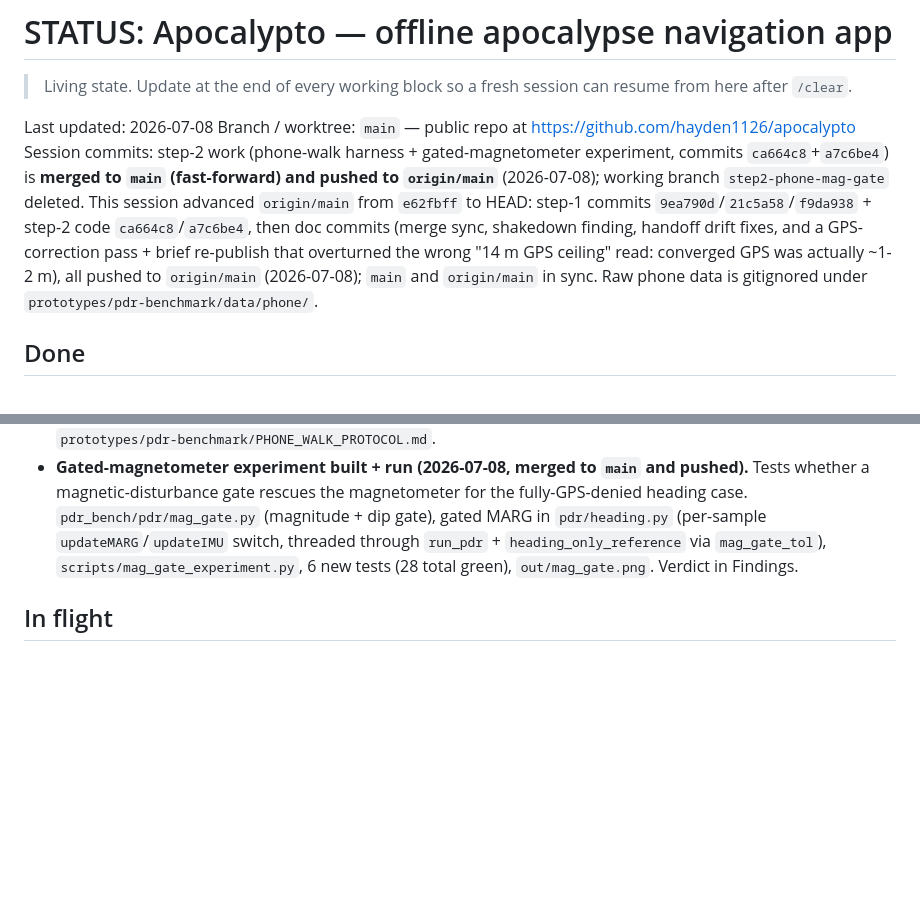
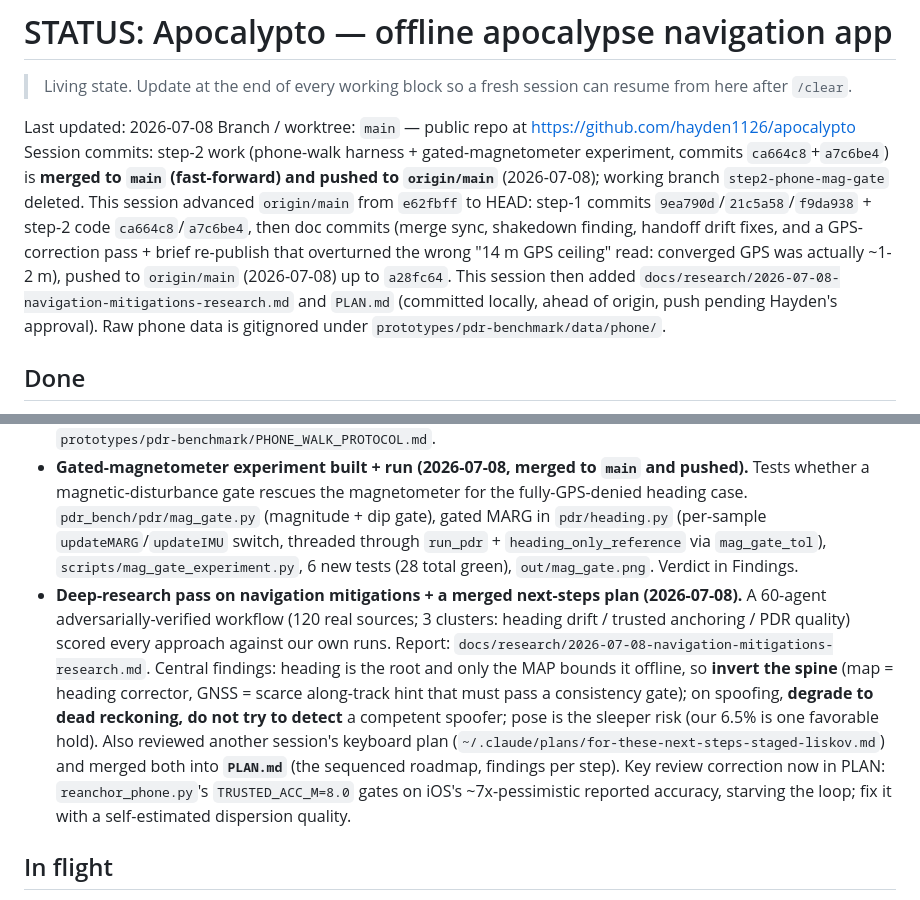
Before and after one commit to hayden1126/apocalypto, a Markdown page: STATUS.md, 2 parts joined by grey strips. Drawn GitHub-style; blank space fills up the shorter version.

```diff
--- a/STATUS.md
+++ b/STATUS.md
@@ -4,7 +4,7 @@
 
 Last updated: 2026-07-08
 Branch / worktree: `main` — public repo at https://github.com/hayden1126/apocalypto
-Session commits: step-2 work (phone-walk harness + gated-magnetometer experiment, commits `ca664c8`+`a7c6be4`) is **merged to `main` (fast-forward) and pushed to `origin/main`** (2026-07-08); working branch `step2-phone-mag-gate` deleted. This session advanced `origin/main` from `e62fbff` to HEAD: step-1 commits `9ea790d`/`21c5a58`/`f9da938` + step-2 code `ca664c8`/`a7c6be4`, then doc commits (merge sync, shakedown finding, handoff drift fixes, and a GPS-correction pass + brief re-publish that overturned the wrong "14 m GPS ceiling" read: converged GPS was actually ~1-2 m), all pushed to `origin/main` (2026-07-08); `main` and `origin/main` in sync. Raw phone data is gitignored under `prototypes/pdr-benchmark/data/phone/`.
+Session commits: step-2 work (phone-walk harness + gated-magnetometer experiment, commits `ca664c8`+`a7c6be4`) is **merged to `main` (fast-forward) and pushed to `origin/main`** (2026-07-08); working branch `step2-phone-mag-gate` deleted. This session advanced `origin/main` from `e62fbff` to HEAD: step-1 commits `9ea790d`/`21c5a58`/`f9da938` + step-2 code `ca664c8`/`a7c6be4`, then doc commits (merge sync, shakedown finding, handoff drift fixes, and a GPS-correction pass + brief re-publish that overturned the wrong "14 m GPS ceiling" read: converged GPS was actually ~1-2 m), pushed to `origin/main` (2026-07-08) up to `a28fc64`. This session then added `docs/research/2026-07-08-navigation-mitigations-research.md` and `PLAN.md` (committed locally, ahead of origin, push pending Hayden's approval). Raw phone data is gitignored under `prototypes/pdr-benchmark/data/phone/`.
 
 ## Done
 - **Git initialized and published.** Public GitHub repo `hayden1126/apocalypto`; initial commit `c2aeedd` (5 files, research phase). Commits use `haydenleung1126@gmail.com` (already public across Hayden's other repos, so no noreply switch).
@@ -18,5 +18,6 @@ Session commits: step-2 work (phone-walk harness + gated-magnetometer experiment
 - **PDR + map-matching benchmark + GNSS re-anchoring (step 1) — built, measured, committed** (`e62fbff..21c5a58`; `9ea790d` benchmark, `21c5a58` re-anchor). Harness at `prototypes/pdr-benchmark/` (Python): classical PDR (step detection, Weinberg step length, AHRS heading) + GNSS-anchored OSM map-matching (leuven HMM) + periodic GNSS re-anchor, run against the open GEOLOC/ULISS dataset (6 tracks, 4 clean-outdoor and benchmarked, 231-565 m; handheld Xsens MTi-7 IMU held flat/z-up (NOT a phone); foot-mounted + per-stride ground truth). De-risks the pipeline and gives a first signal; not proof (handheld low-cost IMU, sub-km, few-metre GT). Findings below. Plan file: `~/.claude/plans/continue-soft-stream.md`.
 - **Step 2 software built (2026-07-08): phone-walk adapter + experiment harness (merged to `main` and pushed, 2026-07-08).** Lets a self-collected phone walk plug into the step-1 harness: `pdr_bench/io/phone.py` (Sensor Logger export → `ImuSession`; reconstructs raw accel = Accelerometer + Gravity, integer-ns timestamp rebasing, phone GPS as the reference `gt_ne`, trivial `phone_georef`); `pdr_bench/eval/phone_metrics.py` (loop closure, held-out re-anchor RMSE, checkpoint errors — the non-circular scores); `pdr_bench/run_phone.py` and `scripts/reanchor_phone.py` (CLIs); empty-strides guard in `pdr/pipeline.py`; `pyubx2` added to `requirements.txt`. 11 new tests, all green; smoke-verified end-to-end on a synthetic walk. Collection protocol (durable): `prototypes/pdr-benchmark/PHONE_WALK_PROTOCOL.md`.
 - **Gated-magnetometer experiment built + run (2026-07-08, merged to `main` and pushed).** Tests whether a magnetic-disturbance gate rescues the magnetometer for the fully-GPS-denied heading case. `pdr_bench/pdr/mag_gate.py` (magnitude + dip gate), gated MARG in `pdr/heading.py` (per-sample `updateMARG`/`updateIMU` switch, threaded through `run_pdr` + `heading_only_reference` via `mag_gate_tol`), `scripts/mag_gate_experiment.py`, 6 new tests (28 total green), `out/mag_gate.png`. Verdict in Findings.
+- **Deep-research pass on navigation mitigations + a merged next-steps plan (2026-07-08).** A 60-agent adversarially-verified workflow (120 real sources; 3 clusters: heading drift / trusted anchoring / PDR quality) scored every approach against our own runs. Report: `docs/research/2026-07-08-navigation-mitigations-research.md`. Central findings: heading is the root and only the MAP bounds it offline, so **invert the spine** (map = heading corrector, GNSS = scarce along-track hint that must pass a consistency gate); on spoofing, **degrade to dead reckoning, do not try to detect** a competent spoofer; pose is the sleeper risk (our 6.5% is one favorable hold). Also reviewed another session's keyboard plan (`~/.claude/plans/for-these-next-steps-staged-liskov.md`) and merged both into **`PLAN.md`** (the sequenced roadmap, findings per step). Key review correction now in PLAN: `reanchor_phone.py`'s `TRUSTED_ACC_M=8.0` gates on iOS's ~7x-pessimistic reported accuracy, starving the loop; fix it with a self-estimated dispersion quality.
 
 ## In flight
```
Also changed, not shown: other parts of STATUS.md (+1 -0 lines), PLAN.md (added, +109 -0 lines), docs/research/2026-07-08-navigation-mitigations-research.md (added, +120 -0 lines).
